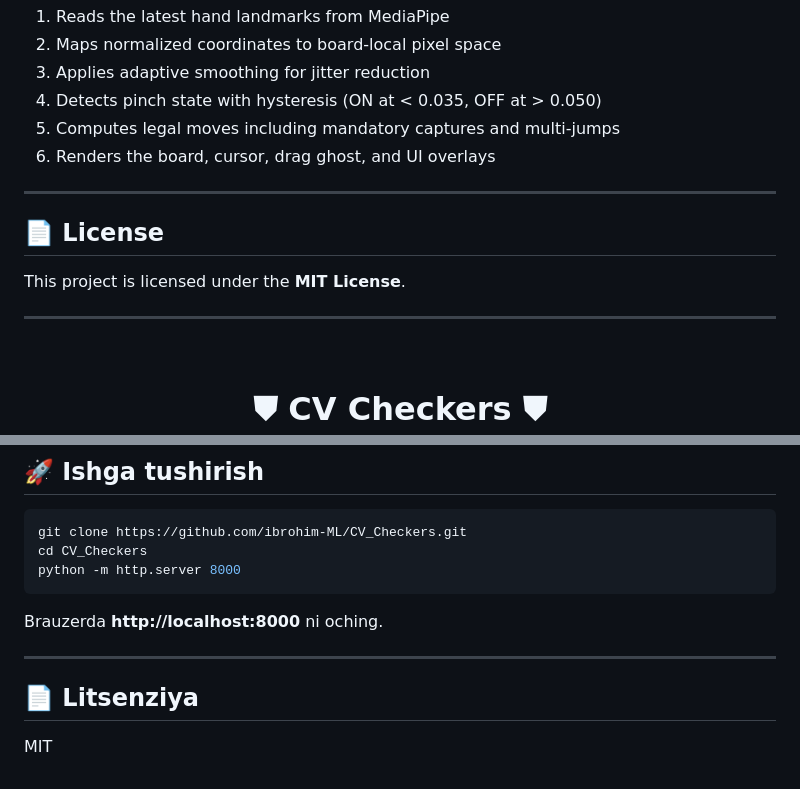
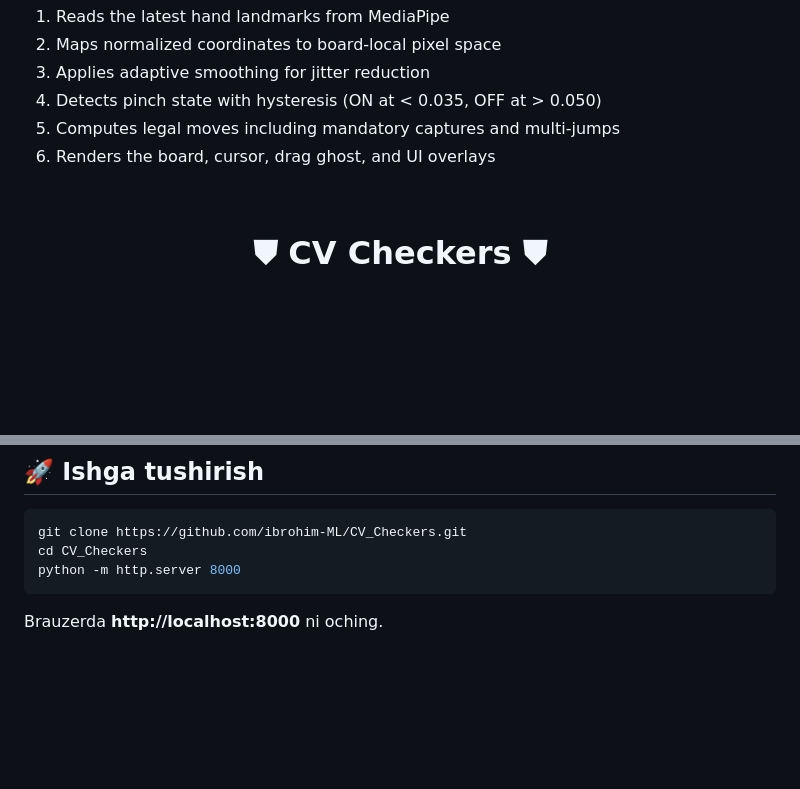
Before and after one commit to ibrohim-ML/CV_Checkers, a Markdown page: README.md, 2 parts joined by grey strips. Rendered like a GitHub page; blank space fills up the shorter version.

Commit message:
Remove license section from README

````diff
--- a/README.md
+++ b/README.md
@@ -96,13 +96,6 @@ The game runs a fixed-timestep animation loop (`requestAnimationFrame`) that:
 5. Computes legal moves including mandatory captures and multi-jumps
 6. Renders the board, cursor, drag ghost, and UI overlays
 
----
-
-## 📄 License
-
-This project is licensed under the **MIT License**.
-
----
 
 <br>
 
@@ -160,9 +153,3 @@ python -m http.server 8000
 ```
 
 Brauzerda **http://localhost:8000** ni oching.
-
----
-
-## 📄 Litsenziya
-
-MIT
````
